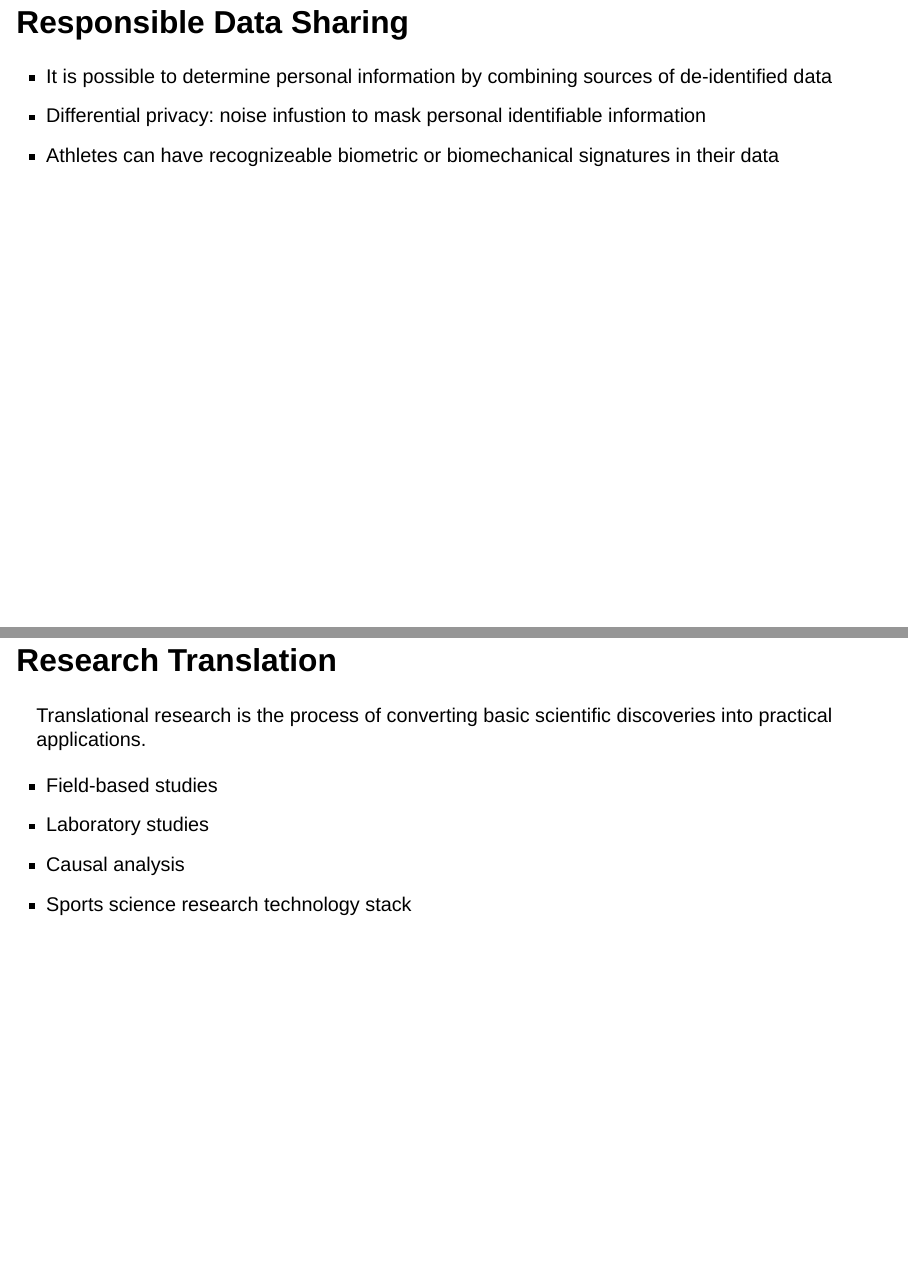
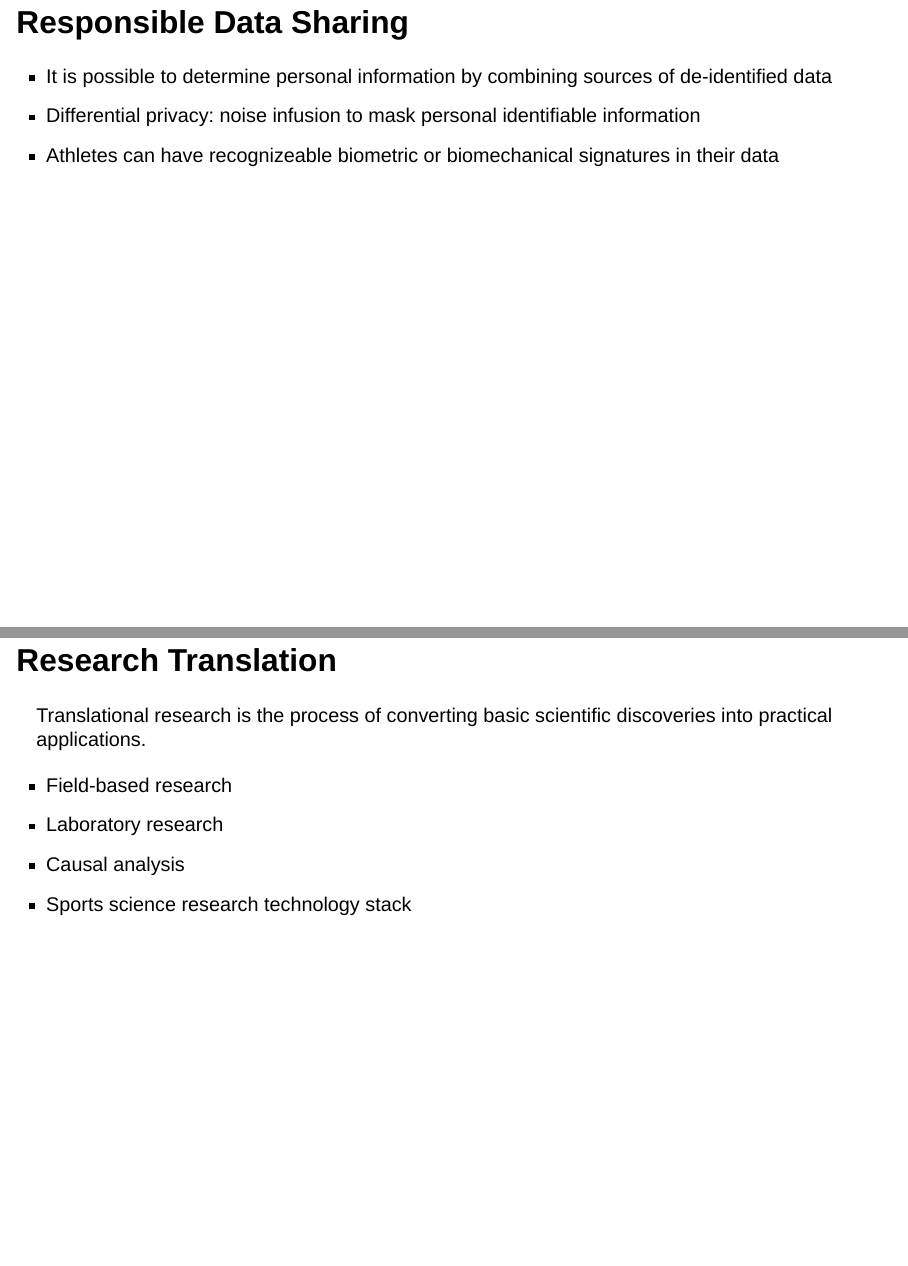
Before and after one commit to DrivingWheelProjects/presentations, a Quarto document (SportsEngineering.qmd): pages 11 and 13 of 18, joined at a grey line. Rendered offline with R 4.5, knitr and Pandoc in place of Quarto, with nearby package versions; drawn as Slidy slides in place of the format the file asks for.

Commit message:
UVM Sports Engineering

```diff
--- a/SportsEngineering.qmd
+++ b/SportsEngineering.qmd
@@ -6,7 +6,6 @@ format:
         theme: solarized
         transition: slide
         background-transition: fade
-        slide-tone: true
         incremental: true
 filters:
   - roughnotation
@@ -66,7 +65,7 @@ Someone's right to keep their personal matters and relationships secret.
 ## Responsible Data Sharing
 
 * It is possible to determine personal information by combining sources of de-identified data
-* Differential privacy: noise infustion to mask personal identifiable information
+* Differential privacy: noise infusion to mask personal identifiable information
 * Athletes can have recognizeable biometric or biomechanical signatures in their data
 
 ##
@@ -80,8 +79,8 @@ Someone's right to keep their personal matters and relationships secret.
 
 Translational research is the process of converting basic scientific discoveries into practical applications.
 
-* Field-based studies
-* Laboratory studies
+* Field-based research
+* Laboratory research
 * Causal analysis
 * Sports science research technology stack
 
```
Also changed, not shown: docs/search.json, SportsEngineering.qmd (6 more changed lines), 2 other files.
